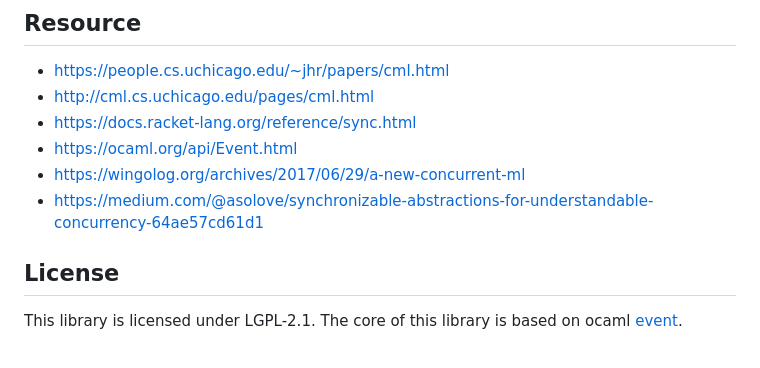
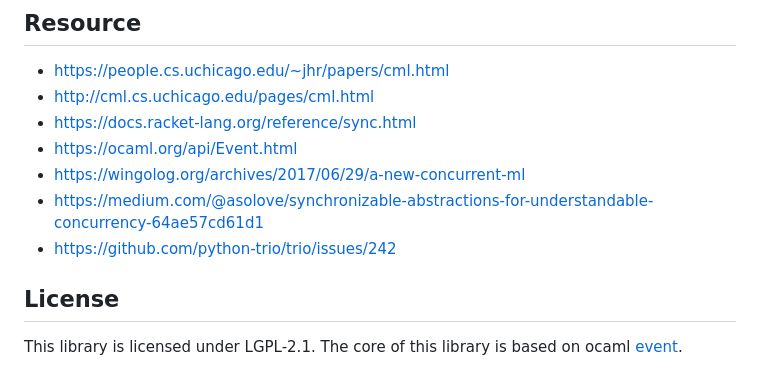
Before and after one commit to dhcmrlchtdj/sync-op, a Markdown page: README.md, the part around the change. Drawn GitHub-style.

Commit message:
add link to trio discussion

```diff
--- a/README.md
+++ b/README.md
@@ -136,6 +136,7 @@ await choose(timeout, fetchOp).sync()
 -   https://ocaml.org/api/Event.html
 -   https://wingolog.org/archives/2017/06/29/a-new-concurrent-ml
 -   https://medium.com/@asolove/synchronizable-abstractions-for-understandable-concurrency-64ae57cd61d1
+-   https://github.com/python-trio/trio/issues/242
 
 ## License
 
```
